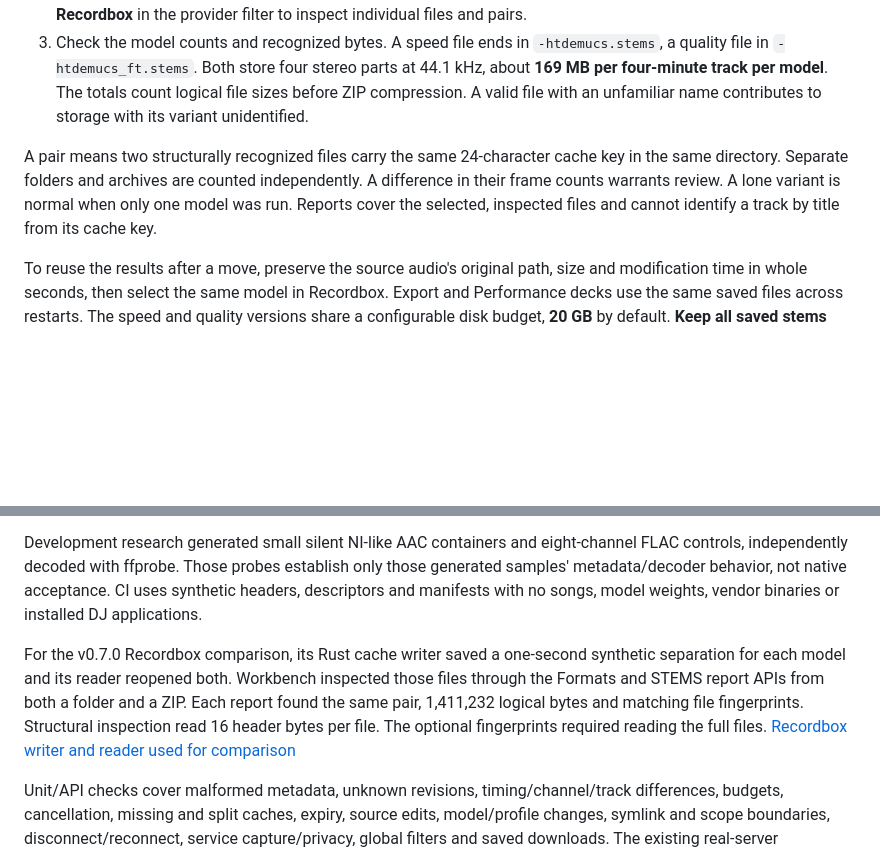
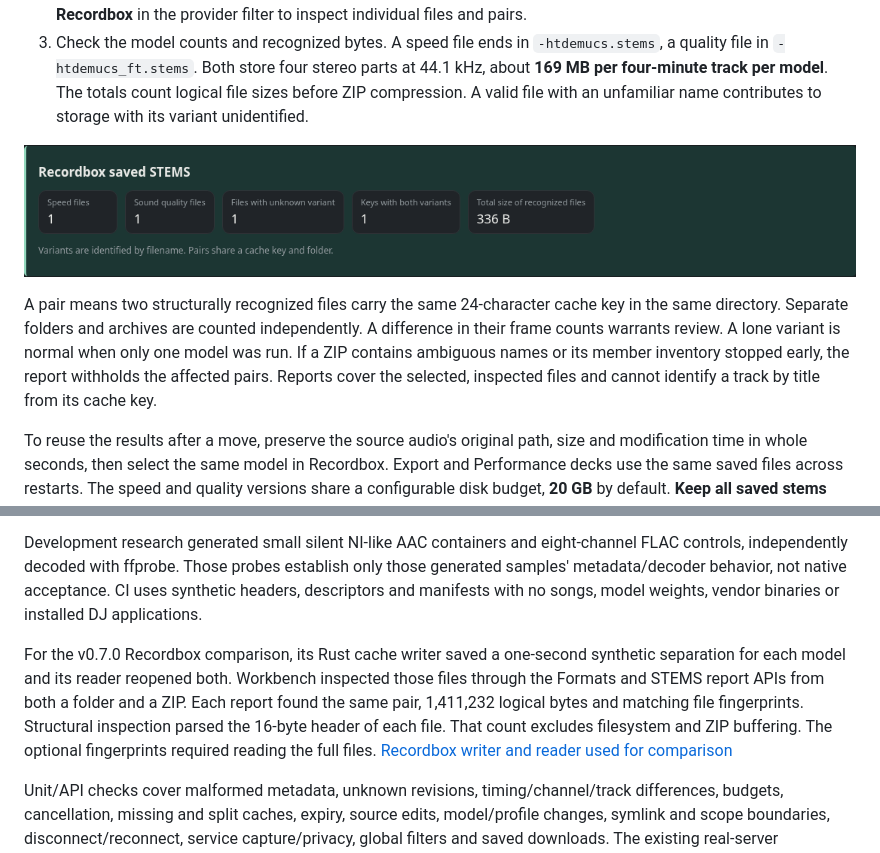
Before and after one commit to fantuz/rekordbox-migration-helper, a Markdown page: docs/STEMS-WORKFLOWS.md, 2 parts joined by grey strips. Drawn GitHub-style; pictures changed too: docs/screenshots/recordbox-saved-stems.png (added); blank space fills up the shorter version.

Commit message:
Show localized cache reports and withhold ambiguous or partial pairs

```diff
--- a/docs/STEMS-WORKFLOWS.md
+++ b/docs/STEMS-WORKFLOWS.md
@@ -28,7 +28,9 @@ For RB Stems Plus, declared speed/EXPORT/disabled settings or Windows/Linux targ
 2. In Workbench, select a saved snapshot, open **Library lab → Formats & STEMS**, enter the absolute path of the copied folder or its ZIP, and choose **Inspect formats**. The same findings appear in **STEMS workflows**. Choose **Recordbox** in the provider filter to inspect individual files and pairs.
 3. Check the model counts and recognized bytes. A speed file ends in `-htdemucs.stems`, a quality file in `-htdemucs_ft.stems`. Both store four stereo parts at 44.1 kHz, about **169 MB per four-minute track per model**. The totals count logical file sizes before ZIP compression. A valid file with an unfamiliar name contributes to storage with its variant unidentified.
 
-A pair means two structurally recognized files carry the same 24-character cache key in the same directory. Separate folders and archives are counted independently. A difference in their frame counts warrants review. A lone variant is normal when only one model was run. Reports cover the selected, inspected files and cannot identify a track by title from its cache key.
+![Saved STEMS report for three synthetic cache files. One cache key has both speed and quality versions.](screenshots/recordbox-saved-stems.png)
+
+A pair means two structurally recognized files carry the same 24-character cache key in the same directory. Separate folders and archives are counted independently. A difference in their frame counts warrants review. A lone variant is normal when only one model was run. If a ZIP contains ambiguous names or its member inventory stopped early, the report withholds the affected pairs. Reports cover the selected, inspected files and cannot identify a track by title from its cache key.
 
 To reuse the results after a move, preserve the source audio's original path, size and modification time in whole seconds, then select the same model in Recordbox. Export and Performance decks use the same saved files across restarts. The speed and quality versions share a configurable disk budget, **20 GB** by default. **Keep all saved stems** disables automatic eviction. The active preference cannot be read from a copied cache folder. [Recordbox v0.7.0 storage and backup guide](https://github.com/fantuz/recordbox/blob/v0.7.0/docs/LIBRARY-SYNC.md#locate-separated-stems) · [Cache key and writer](https://github.com/fantuz/recordbox/blob/v0.7.0/app/src/stems/mod.rs#L643)
 
@@ -103,7 +105,7 @@ Operations expose cooperative cancellation checkpoints. Incomplete inventory and
 
 Development research generated small silent NI-like AAC containers and eight-channel FLAC controls, independently decoded with ffprobe. Those probes establish only those generated samples' metadata/decoder behavior, not native acceptance. CI uses synthetic headers, descriptors and manifests with no songs, model weights, vendor binaries or installed DJ applications.
 
-For the v0.7.0 Recordbox comparison, its Rust cache writer saved a one-second synthetic separation for each model and its reader reopened both. Workbench inspected those files through the Formats and STEMS report APIs from both a folder and a ZIP. Each report found the same pair, 1,411,232 logical bytes and matching file fingerprints. Structural inspection read 16 header bytes per file. The optional fingerprints required reading the full files. [Recordbox writer and reader used for comparison](https://github.com/fantuz/recordbox/blob/v0.7.0/app/src/stems/mod.rs#L660)
+For the v0.7.0 Recordbox comparison, its Rust cache writer saved a one-second synthetic separation for each model and its reader reopened both. Workbench inspected those files through the Formats and STEMS report APIs from both a folder and a ZIP. Each report found the same pair, 1,411,232 logical bytes and matching file fingerprints. Structural inspection parsed the 16-byte header of each file. That count excludes filesystem and ZIP buffering. The optional fingerprints required reading the full files. [Recordbox writer and reader used for comparison](https://github.com/fantuz/recordbox/blob/v0.7.0/app/src/stems/mod.rs#L660)
 
 Unit/API checks cover malformed metadata, unknown revisions, timing/channel/track differences, budgets, cancellation, missing and split caches, expiry, source edits, model/profile changes, symlink and scope boundaries, disconnect/reconnect, service capture/privacy, global filters and saved downloads. The existing real-server Playwright workflow now checks the STEMS tab, 125-track pagination, all five filters, source-only checks, stale/incomplete/unavailable evidence, reconnect, invalid-profile rejection, 13 languages, mobile layout, immutable inputs and report persistence through server restart. It uses real HTTP and SQLite without API interception.
 
```
Also changed, not shown: 9 other files.
